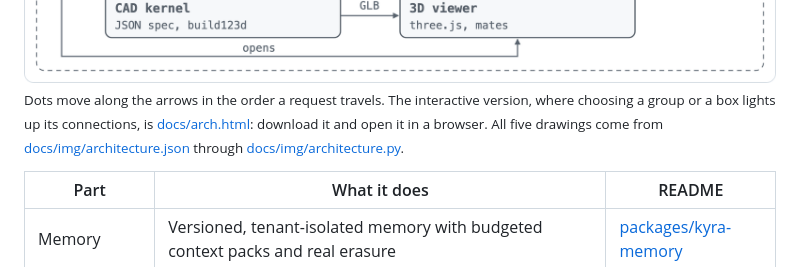
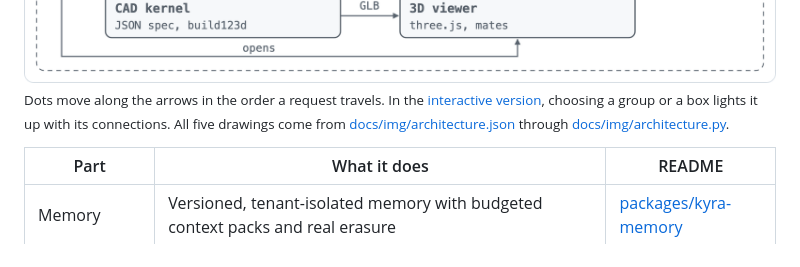
Before and after one commit to minhducvo04/kyra, a Markdown page: README.md, the part around the change. Drawn GitHub-style.

Commit message:
Round 4c: README links the interactive diagram on GitHub Pages

```diff
--- a/README.md
+++ b/README.md
@@ -12,7 +12,7 @@ This repository holds the parts of Kyra that carry no personal data, with their
   <img src="docs/img/architecture.png" width="960" alt="How Kyra fits together. A private box holds the owner, their data and the private code; none of it is in this repository. The owner talks through voice or text to a turn router that answers with local models, and with hosted models outside only when a release label allows it. A feature request is planned, built by agent lanes, then tested and landed: it is either landed on master or refused with nothing merged. Memory gives the router and the lanes context packs and takes inbox lines back. The CAD kernel builds GLB files that the owner opens in the 3D viewer.">
 </picture>
 
-<sub>Dots move along the arrows in the order a request travels. The interactive version, where choosing a group or a box lights up its connections, is [docs/arch.html](docs/arch.html): download it and open it in a browser. All five drawings come from [docs/img/architecture.json](docs/img/architecture.json) through [docs/img/architecture.py](docs/img/architecture.py).</sub>
+<sub>Dots move along the arrows in the order a request travels. In the [interactive version](https://minhducvo04.github.io/kyra/arch.html), choosing a group or a box lights it up with its connections. All five drawings come from [docs/img/architecture.json](docs/img/architecture.json) through [docs/img/architecture.py](docs/img/architecture.py).</sub>
 
 | Part | What it does | README |
 |---|---|---|
```
